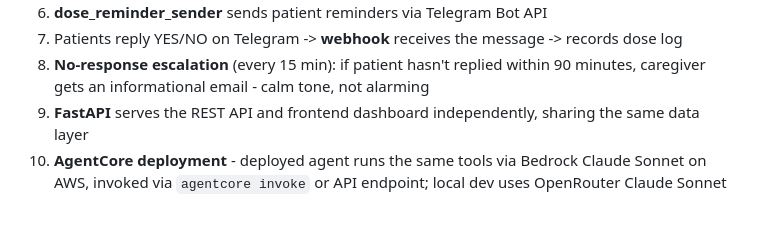
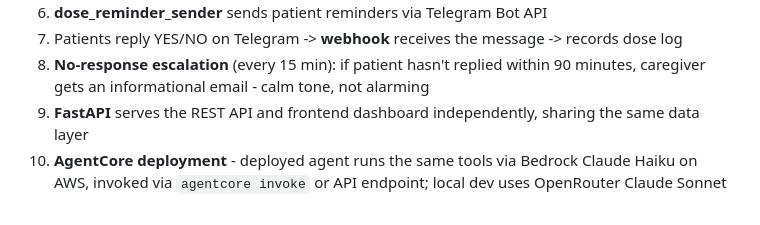
Before and after one commit to Biswajit-17/CareCue-Agent, a Markdown page: docs/architecture.md, the part around one of its changes. Rendered like a GitHub page.

```diff
--- a/docs/architecture.md
+++ b/docs/architecture.md
@@ -141,4 +141,4 @@ flowchart TB
 7. Patients reply YES/NO on Telegram -> **webhook** receives the message -> records dose log
 8. **No-response escalation** (every 15 min): if patient hasn't replied within 90 minutes, caregiver gets an informational email - calm tone, not alarming
 9. **FastAPI** serves the REST API and frontend dashboard independently, sharing the same data layer
-10. **AgentCore deployment** - deployed agent runs the same tools via Bedrock Claude Sonnet on AWS, invoked via `agentcore invoke` or API endpoint; local dev uses OpenRouter Claude Sonnet
+10. **AgentCore deployment** - deployed agent runs the same tools via Bedrock Claude Haiku on AWS, invoked via `agentcore invoke` or API endpoint; local dev uses OpenRouter Claude Sonnet
```
Also changed, not shown: other parts of docs/architecture.md (+1 -1 lines), README.md (+4 -4 lines).
